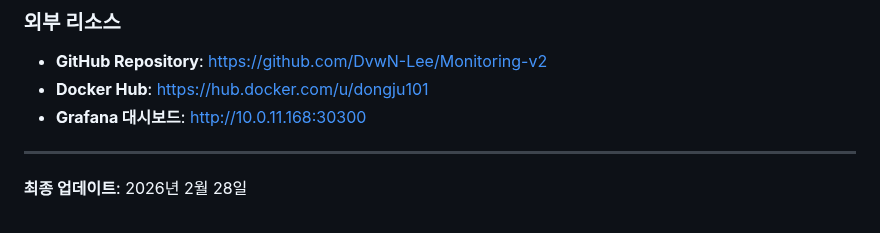
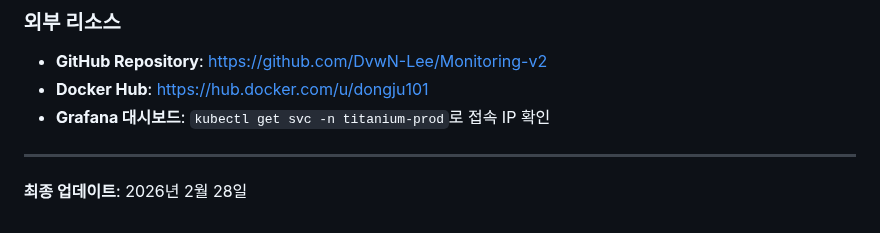
Before and after one commit to DvwN-Lee/Monitoring-v2, a Markdown page: docs/README.md, the part around the change. GitHub-like rendering.

```diff
--- a/docs/README.md
+++ b/docs/README.md
@@ -259,7 +259,7 @@ AI Agent를 활용한 개발 프로세스와 도구 구성 경험을 문서화
 
 - **GitHub Repository**: https://github.com/DvwN-Lee/Monitoring-v2
 - **Docker Hub**: https://hub.docker.com/u/dongju101
-- **Grafana 대시보드**: http://10.0.11.168:30300
+- **Grafana 대시보드**: `kubectl get svc -n titanium-prod`로 접속 IP 확인
 
 ---
 
```
Also changed, not shown: README.md (+2 -119 lines).
